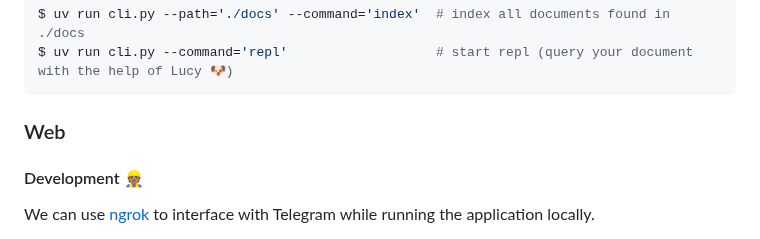
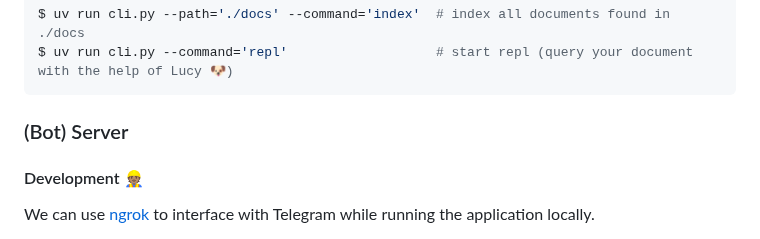
Before and after one commit to clovisphere/lucy, a Markdown page: README.md, the part around the change. GitHub-like rendering.

Commit message:
Tiny add-on:)

````diff
--- a/README.md
+++ b/README.md
@@ -60,7 +60,7 @@ $ uv run cli.py --path='./docs' --command='index'  # index all documents found i
 $ uv run cli.py --command='repl'                   # start repl (query your document with the help of Lucy 🐶)
 ```
 
-### Web
+### (Bot) Server
 
 #### Development 👷🏽
 
````
